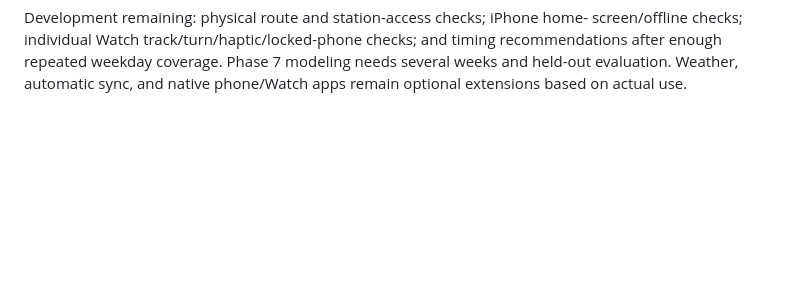
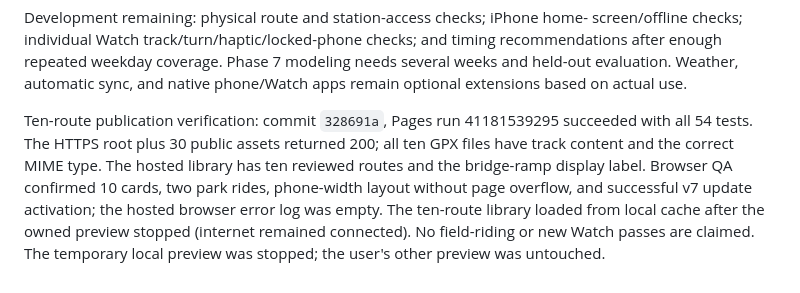
Before and after one commit to Venom2074/pogoh-logger, a Markdown page: IMPLEMENTATION.md, the part around the change. Rendered like a GitHub page; blank space fills up the shorter version.

Commit message:
Record verified ten-route deployment

```diff
--- a/IMPLEMENTATION.md
+++ b/IMPLEMENTATION.md
@@ -216,3 +216,14 @@ screen/offline checks; individual Watch track/turn/haptic/locked-phone checks;
 and timing recommendations after enough repeated weekday coverage. Phase 7
 modeling needs several weeks and held-out evaluation. Weather, automatic sync,
 and native phone/Watch apps remain optional extensions based on actual use.
+
+
+Ten-route publication verification: commit `328691a`, Pages run 41181539295
+succeeded with all 54 tests. The HTTPS root plus 30 public assets returned 200;
+all ten GPX files have track content and the correct MIME type. The hosted
+library has ten reviewed routes and the bridge-ramp display label. Browser QA
+confirmed 10 cards, two park rides, phone-width layout without page overflow,
+and successful v7 update activation; the hosted browser error log was empty.
+The ten-route library loaded from local cache after the owned preview stopped
+(internet remained connected). No field-riding or new Watch passes are claimed.
+The temporary local preview was stopped; the user's other preview was untouched.
```
